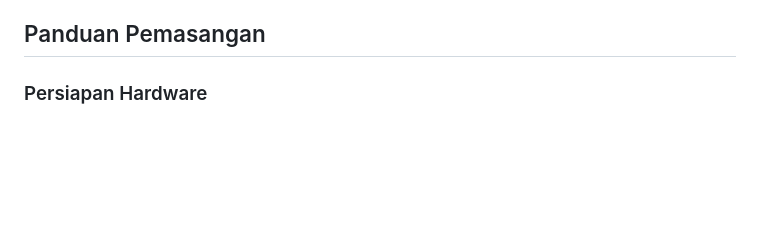
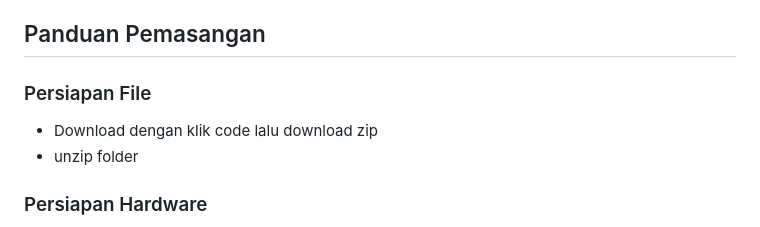
Before and after one commit to achadansori/monitoring_toshin, a Markdown page: README.md, the part around the change. Drawn GitHub-style; blank space fills up the shorter version.

```diff
--- a/README.md
+++ b/README.md
@@ -41,6 +41,11 @@ Sistem monitoring ini terdiri dari dua bagian utama:
 - JavaScript (jQuery)
 
 ## Panduan Pemasangan
+
+### Persiapan File
+
+- Download dengan klik code lalu download zip
+- unzip folder
 
 ### Persiapan Hardware
 
```
